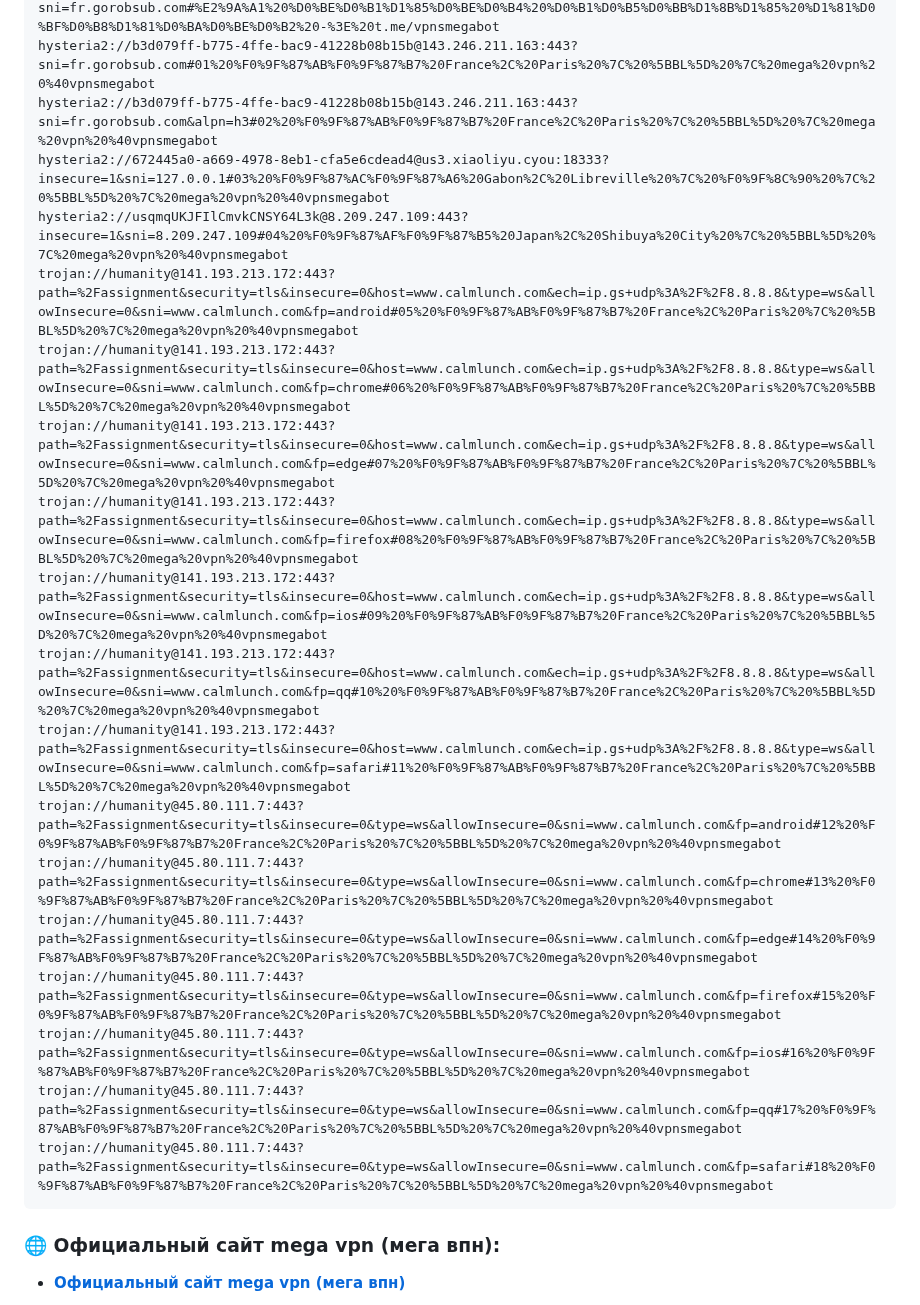
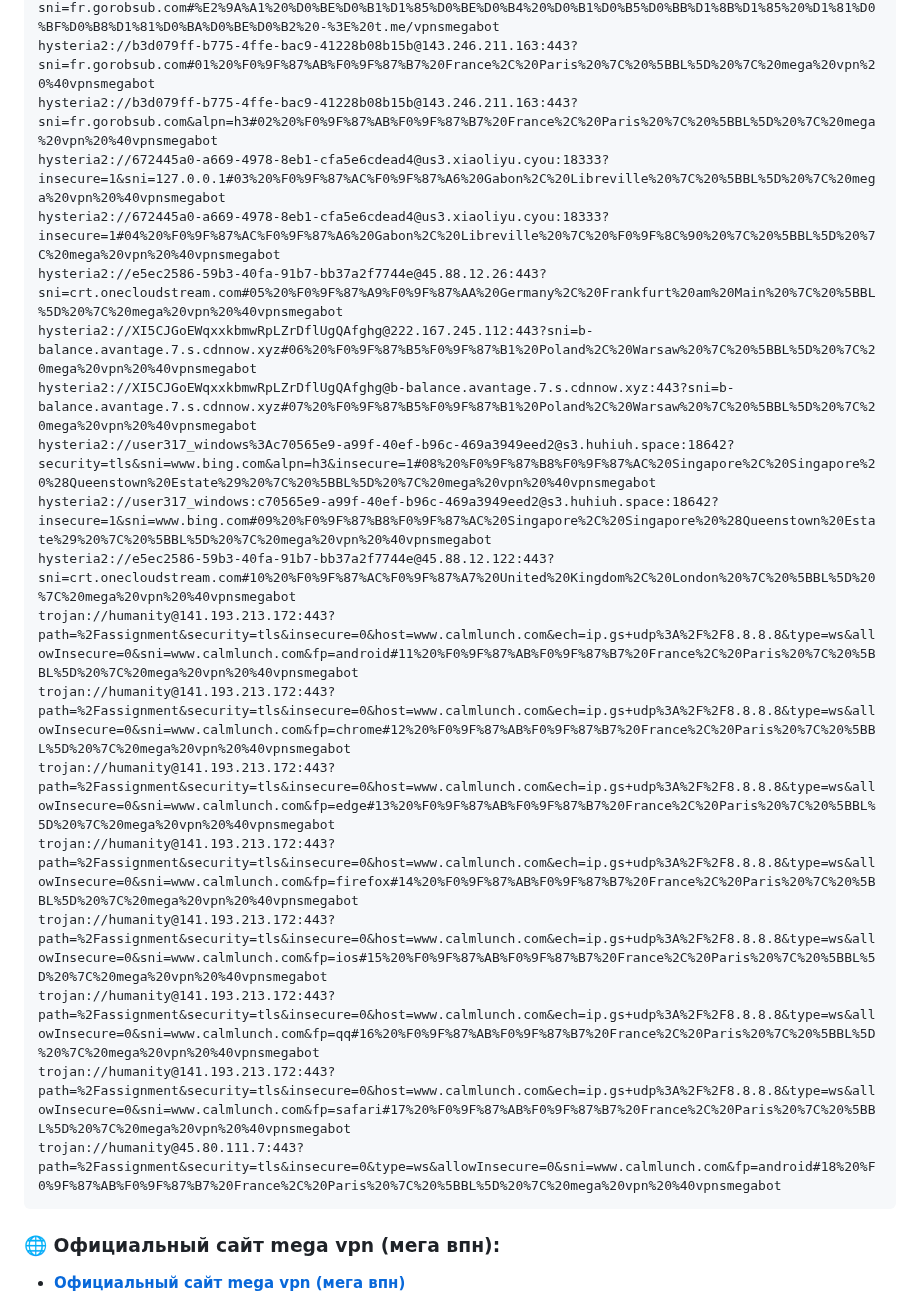
Before and after one commit to Andrejewild/hiddify-singbox-configs-ru, a Markdown page: README.md, the part around one of its changes. GitHub-like rendering.

Commit message:
⚡ mega vpn official update (2026-10-25 01:22 MSK) via @vpnsmegabot

````diff
--- a/README.md
+++ b/README.md
@@ -24,22 +24,22 @@ hysteria2://b3d079ff-b775-4ffe-bac9-41228b08b15b@143.246.211.163:443?sni=fr.goro
 hysteria2://b3d079ff-b775-4ffe-bac9-41228b08b15b@143.246.211.163:443?sni=fr.gorobsub.com#%E2%9A%A1%20%D0%BE%D0%B1%D1%85%D0%BE%D0%B4%20%D0%B1%D0%B5%D0%BB%D1%8B%D1%85%20%D1%81%D0%BF%D0%B8%D1%81%D0%BA%D0%BE%D0%B2%20-%3E%20t.me/vpnsmegabot
 hysteria2://b3d079ff-b775-4ffe-bac9-41228b08b15b@143.246.211.163:443?sni=fr.gorobsub.com#01%20%F0%9F%87%AB%F0%9F%87%B7%20France%2C%20Paris%20%7C%20%5BBL%5D%20%7C%20mega%20vpn%20%40vpnsmegabot
 hysteria2://b3d079ff-b775-4ffe-bac9-41228b08b15b@143.246.211.163:443?sni=fr.gorobsub.com&alpn=h3#02%20%F0%9F%87%AB%F0%9F%87%B7%20France%2C%20Paris%20%7C%20%5BBL%5D%20%7C%20mega%20vpn%20%40vpnsmegabot
-hysteria2://672445a0-a669-4978-8eb1-cfa5e6cdead4@us3.xiaoliyu.cyou:18333?insecure=1&sni=127.0.0.1#03%20%F0%9F%87%AC%F0%9F%87%A6%20Gabon%2C%20Libreville%20%7C%20%F0%9F%8C%90%20%7C%20%5BBL%5D%20%7C%20mega%20vpn%20%40vpnsmegabot
-hysteria2://usqmqUKJFIlCmvkCNSY64L3k@8.209.247.109:443?insecure=1&sni=8.209.247.109#04%20%F0%9F%87%AF%F0%9F%87%B5%20Japan%2C%20Shibuya%20City%20%7C%20%5BBL%5D%20%7C%20mega%20vpn%20%40vpnsmegabot
-trojan://humanity@141.193.213.172:443?path=%2Fassignment&security=tls&insecure=0&host=www.calmlunch.com&ech=ip.gs+udp%3A%2F%2F8.8.8.8&type=ws&allowInsecure=0&sni=www.calmlunch.com&fp=android#05%20%F0%9F%87%AB%F0%9F%87%B7%20France%2C%20Paris%20%7C%20%5BBL%5D%20%7C%20mega%20vpn%20%40vpnsmegabot
-trojan://humanity@141.193.213.172:443?path=%2Fassignment&security=tls&insecure=0&host=www.calmlunch.com&ech=ip.gs+udp%3A%2F%2F8.8.8.8&type=ws&allowInsecure=0&sni=www.calmlunch.com&fp=chrome#06%20%F0%9F%87%AB%F0%9F%87%B7%20France%2C%20Paris%20%7C%20%5BBL%5D%20%7C%20mega%20vpn%20%40vpnsmegabot
-trojan://humanity@141.193.213.172:443?path=%2Fassignment&security=tls&insecure=0&host=www.calmlunch.com&ech=ip.gs+udp%3A%2F%2F8.8.8.8&type=ws&allowInsecure=0&sni=www.calmlunch.com&fp=edge#07%20%F0%9F%87%AB%F0%9F%87%B7%20France%2C%20Paris%20%7C%20%5BBL%5D%20%7C%20mega%20vpn%20%40vpnsmegabot
-trojan://humanity@141.193.213.172:443?path=%2Fassignment&security=tls&insecure=0&host=www.calmlunch.com&ech=ip.gs+udp%3A%2F%2F8.8.8.8&type=ws&allowInsecure=0&sni=www.calmlunch.com&fp=firefox#08%20%F0%9F%87%AB%F0%9F%87%B7%20France%2C%20Paris%20%7C%20%5BBL%5D%20%7C%20mega%20vpn%20%40vpnsmegabot
-trojan://humanity@141.193.213.172:443?path=%2Fassignment&security=tls&insecure=0&host=www.calmlunch.com&ech=ip.gs+udp%3A%2F%2F8.8.8.8&type=ws&allowInsecure=0&sni=www.calmlunch.com&fp=ios#09%20%F0%9F%87%AB%F0%9F%87%B7%20France%2C%20Paris%20%7C%20%5BBL%5D%20%7C%20mega%20vpn%20%40vpnsmegabot
-trojan://humanity@141.193.213.172:443?path=%2Fassignment&security=tls&insecure=0&host=www.calmlunch.com&ech=ip.gs+udp%3A%2F%2F8.8.8.8&type=ws&allowInsecure=0&sni=www.calmlunch.com&fp=qq#10%20%F0%9F%87%AB%F0%9F%87%B7%20France%2C%20Paris%20%7C%20%5BBL%5D%20%7C%20mega%20vpn%20%40vpnsmegabot
-trojan://humanity@141.193.213.172:443?path=%2Fassignment&security=tls&insecure=0&host=www.calmlunch.com&ech=ip.gs+udp%3A%2F%2F8.8.8.8&type=ws&allowInsecure=0&sni=www.calmlunch.com&fp=safari#11%20%F0%9F%87%AB%F0%9F%87%B7%20France%2C%20Paris%20%7C%20%5BBL%5D%20%7C%20mega%20vpn%20%40vpnsmegabot
-trojan://humanity@45.80.111.7:443?path=%2Fassignment&security=tls&insecure=0&type=ws&allowInsecure=0&sni=www.calmlunch.com&fp=android#12%20%F0%9F%87%AB%F0%9F%87%B7%20France%2C%20Paris%20%7C%20%5BBL%5D%20%7C%20mega%20vpn%20%40vpnsmegabot
-trojan://humanity@45.80.111.7:443?path=%2Fassignment&security=tls&insecure=0&type=ws&allowInsecure=0&sni=www.calmlunch.com&fp=chrome#13%20%F0%9F%87%AB%F0%9F%87%B7%20France%2C%20Paris%20%7C%20%5BBL%5D%20%7C%20mega%20vpn%20%40vpnsmegabot
-trojan://humanity@45.80.111.7:443?path=%2Fassignment&security=tls&insecure=0&type=ws&allowInsecure=0&sni=www.calmlunch.com&fp=edge#14%20%F0%9F%87%AB%F0%9F%87%B7%20France%2C%20Paris%20%7C%20%5BBL%5D%20%7C%20mega%20vpn%20%40vpnsmegabot
-trojan://humanity@45.80.111.7:443?path=%2Fassignment&security=tls&insecure=0&type=ws&allowInsecure=0&sni=www.calmlunch.com&fp=firefox#15%20%F0%9F%87%AB%F0%9F%87%B7%20France%2C%20Paris%20%7C%20%5BBL%5D%20%7C%20mega%20vpn%20%40vpnsmegabot
-trojan://humanity@45.80.111.7:443?path=%2Fassignment&security=tls&insecure=0&type=ws&allowInsecure=0&sni=www.calmlunch.com&fp=ios#16%20%F0%9F%87%AB%F0%9F%87%B7%20France%2C%20Paris%20%7C%20%5BBL%5D%20%7C%20mega%20vpn%20%40vpnsmegabot
-trojan://humanity@45.80.111.7:443?path=%2Fassignment&security=tls&insecure=0&type=ws&allowInsecure=0&sni=www.calmlunch.com&fp=qq#17%20%F0%9F%87%AB%F0%9F%87%B7%20France%2C%20Paris%20%7C%20%5BBL%5D%20%7C%20mega%20vpn%20%40vpnsmegabot
-trojan://humanity@45.80.111.7:443?path=%2Fassignment&security=tls&insecure=0&type=ws&allowInsecure=0&sni=www.calmlunch.com&fp=safari#18%20%F0%9F%87%AB%F0%9F%87%B7%20France%2C%20Paris%20%7C%20%5BBL%5D%20%7C%20mega%20vpn%20%40vpnsmegabot
+hysteria2://672445a0-a669-4978-8eb1-cfa5e6cdead4@us3.xiaoliyu.cyou:18333?insecure=1&sni=127.0.0.1#03%20%F0%9F%87%AC%F0%9F%87%A6%20Gabon%2C%20Libreville%20%7C%20%5BBL%5D%20%7C%20mega%20vpn%20%40vpnsmegabot
+hysteria2://672445a0-a669-4978-8eb1-cfa5e6cdead4@us3.xiaoliyu.cyou:18333?insecure=1#04%20%F0%9F%87%AC%F0%9F%87%A6%20Gabon%2C%20Libreville%20%7C%20%F0%9F%8C%90%20%7C%20%5BBL%5D%20%7C%20mega%20vpn%20%40vpnsmegabot
+hysteria2://e5ec2586-59b3-40fa-91b7-bb37a2f7744e@45.88.12.26:443?sni=crt.onecloudstream.com#05%20%F0%9F%87%A9%F0%9F%87%AA%20Germany%2C%20Frankfurt%20am%20Main%20%7C%20%5BBL%5D%20%7C%20mega%20vpn%20%40vpnsmegabot
+hysteria2://XI5CJGoEWqxxkbmwRpLZrDflUgQAfghg@222.167.245.112:443?sni=b-balance.avantage.7.s.cdnnow.xyz#06%20%F0%9F%87%B5%F0%9F%87%B1%20Poland%2C%20Warsaw%20%7C%20%5BBL%5D%20%7C%20mega%20vpn%20%40vpnsmegabot
+hysteria2://XI5CJGoEWqxxkbmwRpLZrDflUgQAfghg@b-balance.avantage.7.s.cdnnow.xyz:443?sni=b-balance.avantage.7.s.cdnnow.xyz#07%20%F0%9F%87%B5%F0%9F%87%B1%20Poland%2C%20Warsaw%20%7C%20%5BBL%5D%20%7C%20mega%20vpn%20%40vpnsmegabot
+hysteria2://user317_windows%3Ac70565e9-a99f-40ef-b96c-469a3949eed2@s3.huhiuh.space:18642?security=tls&sni=www.bing.com&alpn=h3&insecure=1#08%20%F0%9F%87%B8%F0%9F%87%AC%20Singapore%2C%20Singapore%20%28Queenstown%20Estate%29%20%7C%20%5BBL%5D%20%7C%20mega%20vpn%20%40vpnsmegabot
+hysteria2://user317_windows:c70565e9-a99f-40ef-b96c-469a3949eed2@s3.huhiuh.space:18642?insecure=1&sni=www.bing.com#09%20%F0%9F%87%B8%F0%9F%87%AC%20Singapore%2C%20Singapore%20%28Queenstown%20Estate%29%20%7C%20%5BBL%5D%20%7C%20mega%20vpn%20%40vpnsmegabot
+hysteria2://e5ec2586-59b3-40fa-91b7-bb37a2f7744e@45.88.12.122:443?sni=crt.onecloudstream.com#10%20%F0%9F%87%AC%F0%9F%87%A7%20United%20Kingdom%2C%20London%20%7C%20%5BBL%5D%20%7C%20mega%20vpn%20%40vpnsmegabot
+trojan://humanity@141.193.213.172:443?path=%2Fassignment&security=tls&insecure=0&host=www.calmlunch.com&ech=ip.gs+udp%3A%2F%2F8.8.8.8&type=ws&allowInsecure=0&sni=www.calmlunch.com&fp=android#11%20%F0%9F%87%AB%F0%9F%87%B7%20France%2C%20Paris%20%7C%20%5BBL%5D%20%7C%20mega%20vpn%20%40vpnsmegabot
+trojan://humanity@141.193.213.172:443?path=%2Fassignment&security=tls&insecure=0&host=www.calmlunch.com&ech=ip.gs+udp%3A%2F%2F8.8.8.8&type=ws&allowInsecure=0&sni=www.calmlunch.com&fp=chrome#12%20%F0%9F%87%AB%F0%9F%87%B7%20France%2C%20Paris%20%7C%20%5BBL%5D%20%7C%20mega%20vpn%20%40vpnsmegabot
+trojan://humanity@141.193.213.172:443?path=%2Fassignment&security=tls&insecure=0&host=www.calmlunch.com&ech=ip.gs+udp%3A%2F%2F8.8.8.8&type=ws&allowInsecure=0&sni=www.calmlunch.com&fp=edge#13%20%F0%9F%87%AB%F0%9F%87%B7%20France%2C%20Paris%20%7C%20%5BBL%5D%20%7C%20mega%20vpn%20%40vpnsmegabot
+trojan://humanity@141.193.213.172:443?path=%2Fassignment&security=tls&insecure=0&host=www.calmlunch.com&ech=ip.gs+udp%3A%2F%2F8.8.8.8&type=ws&allowInsecure=0&sni=www.calmlunch.com&fp=firefox#14%20%F0%9F%87%AB%F0%9F%87%B7%20France%2C%20Paris%20%7C%20%5BBL%5D%20%7C%20mega%20vpn%20%40vpnsmegabot
+trojan://humanity@141.193.213.172:443?path=%2Fassignment&security=tls&insecure=0&host=www.calmlunch.com&ech=ip.gs+udp%3A%2F%2F8.8.8.8&type=ws&allowInsecure=0&sni=www.calmlunch.com&fp=ios#15%20%F0%9F%87%AB%F0%9F%87%B7%20France%2C%20Paris%20%7C%20%5BBL%5D%20%7C%20mega%20vpn%20%40vpnsmegabot
+trojan://humanity@141.193.213.172:443?path=%2Fassignment&security=tls&insecure=0&host=www.calmlunch.com&ech=ip.gs+udp%3A%2F%2F8.8.8.8&type=ws&allowInsecure=0&sni=www.calmlunch.com&fp=qq#16%20%F0%9F%87%AB%F0%9F%87%B7%20France%2C%20Paris%20%7C%20%5BBL%5D%20%7C%20mega%20vpn%20%40vpnsmegabot
+trojan://humanity@141.193.213.172:443?path=%2Fassignment&security=tls&insecure=0&host=www.calmlunch.com&ech=ip.gs+udp%3A%2F%2F8.8.8.8&type=ws&allowInsecure=0&sni=www.calmlunch.com&fp=safari#17%20%F0%9F%87%AB%F0%9F%87%B7%20France%2C%20Paris%20%7C%20%5BBL%5D%20%7C%20mega%20vpn%20%40vpnsmegabot
+trojan://humanity@45.80.111.7:443?path=%2Fassignment&security=tls&insecure=0&type=ws&allowInsecure=0&sni=www.calmlunch.com&fp=android#18%20%F0%9F%87%AB%F0%9F%87%B7%20France%2C%20Paris%20%7C%20%5BBL%5D%20%7C%20mega%20vpn%20%40vpnsmegabot
 ```
 
 ### 🌐 Официальный сайт mega vpn (мега впн):
````
Also changed, not shown: other parts of README.md (+1 -1 lines).
